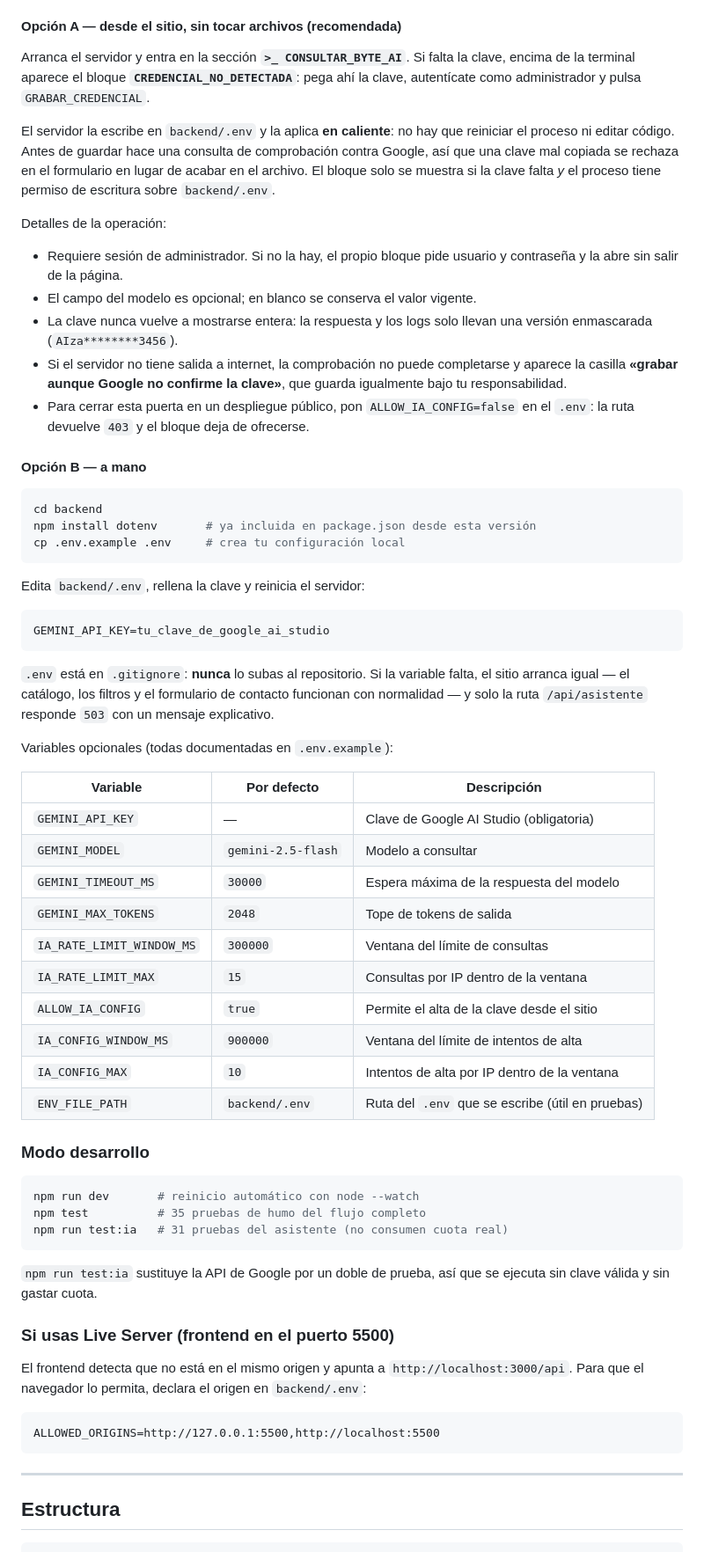
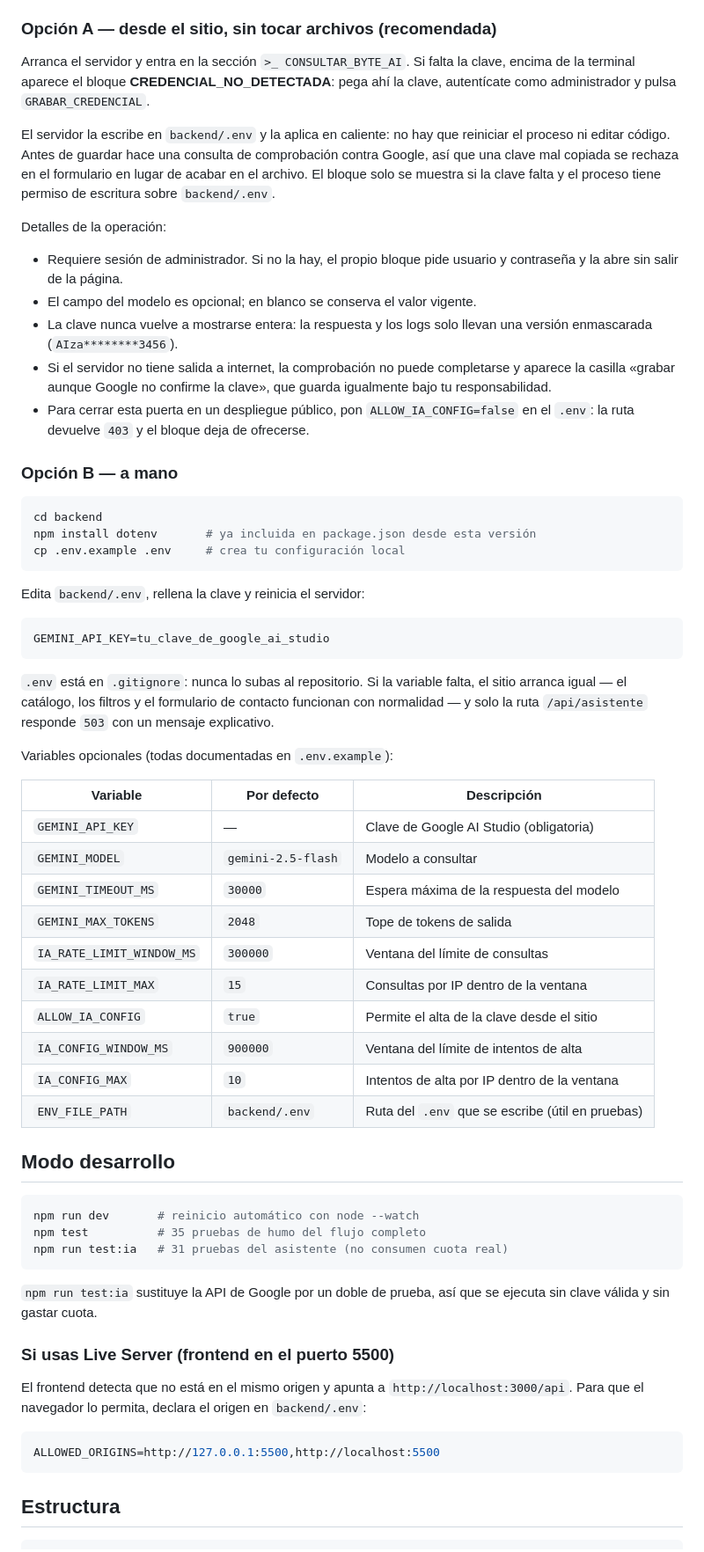
Before and after one commit to Clover-Source-ORION/the-hex-library, a Markdown page: README.md, the part around one of its changes. Shown at 88% size. Drawn GitHub-style.

````diff
--- a/README.md
+++ b/README.md
@@ -33,17 +35,17 @@ El asistente necesita una clave de [Google AI Studio](https://aistudio.google.co
 Se lee **exclusivamente** desde una variable de entorno: no hay ninguna
 credencial escrita en el código. Hay dos formas de cargarla.
 
-#### Opción A — desde el sitio, sin tocar archivos (recomendada)
+### Opción A — desde el sitio, sin tocar archivos (recomendada)
 
-Arranca el servidor y entra en la sección **`>_ CONSULTAR_BYTE_AI`**. Si falta la
-clave, encima de la terminal aparece el bloque **`CREDENCIAL_NO_DETECTADA`**:
+Arranca el servidor y entra en la sección `>_ CONSULTAR_BYTE_AI`. Si falta la
+clave, encima de la terminal aparece el bloque **CREDENCIAL_NO_DETECTADA**:
 pega ahí la clave, autentícate como administrador y pulsa `GRABAR_CREDENCIAL`.
 
-El servidor la escribe en `backend/.env` y la aplica **en caliente**: no hay que
+El servidor la escribe en `backend/.env` y la aplica en caliente: no hay que
 reiniciar el proceso ni editar código. Antes de guardar hace una consulta de
 comprobación contra Google, así que una clave mal copiada se rechaza en el
 formulario en lugar de acabar en el archivo. El bloque solo se muestra si la
-clave falta *y* el proceso tiene permiso de escritura sobre `backend/.env`.
+clave falta y el proceso tiene permiso de escritura sobre `backend/.env`.
 
 Detalles de la operación:
 
@@ -53,12 +55,12 @@ Detalles de la operación:
 - La clave nunca vuelve a mostrarse entera: la respuesta y los logs solo llevan
   una versión enmascarada (`AIza********3456`).
 - Si el servidor no tiene salida a internet, la comprobación no puede completarse
-  y aparece la casilla **«grabar aunque Google no confirme la clave»**, que
-  guarda igualmente bajo tu responsabilidad.
+  y aparece la casilla «grabar aunque Google no confirme la clave», que guarda
+  igualmente bajo tu responsabilidad.
 - Para cerrar esta puerta en un despliegue público, pon `ALLOW_IA_CONFIG=false`
   en el `.env`: la ruta devuelve `403` y el bloque deja de ofrecerse.
 
-#### Opción B — a mano
+### Opción B — a mano
 
 ```bash
 cd backend
@@ -68,31 +70,31 @@ cp .env.example .env     # crea tu configuración local
 
 Edita `backend/.env`, rellena la clave y reinicia el servidor:
 
-```
+```env
 GEMINI_API_KEY=tu_clave_de_google_ai_studio
 ```
 
-`.env` está en `.gitignore`: **nunca** lo subas al repositorio. Si la variable
+`.env` está en `.gitignore`: nunca lo subas al repositorio. Si la variable
 falta, el sitio arranca igual — el catálogo, los filtros y el formulario de
 contacto funcionan con normalidad — y solo la ruta `/api/asistente` responde
 `503` con un mensaje explicativo.
 
 Variables opcionales (todas documentadas en `.env.example`):
 
-| Variable                  | Por defecto        | Descripción                                  |
-|---------------------------|--------------------|----------------------------------------------|
-| `GEMINI_API_KEY`          | —                  | Clave de Google AI Studio (obligatoria)      |
-| `GEMINI_MODEL`            | `gemini-2.5-flash` | Modelo a consultar                           |
-| `GEMINI_TIMEOUT_MS`       | `30000`            | Espera máxima de la respuesta del modelo     |
-| `GEMINI_MAX_TOKENS`       | `2048`             | Tope de tokens de salida                     |
-| `IA_RATE_LIMIT_WINDOW_MS` | `300000`           | Ventana del límite de consultas              |
-| `IA_RATE_LIMIT_MAX`       | `15`               | Consultas por IP dentro de la ventana        |
-| `ALLOW_IA_CONFIG`         | `true`             | Permite el alta de la clave desde el sitio   |
-| `IA_CONFIG_WINDOW_MS`     | `900000`           | Ventana del límite de intentos de alta       |
-| `IA_CONFIG_MAX`           | `10`               | Intentos de alta por IP dentro de la ventana |
-| `ENV_FILE_PATH`           | `backend/.env`     | Ruta del `.env` que se escribe (útil en pruebas) |
+| Variable | Por defecto | Descripción |
+| --- | --- | --- |
+| `GEMINI_API_KEY` | — | Clave de Google AI Studio (obligatoria) |
+| `GEMINI_MODEL` | `gemini-2.5-flash` | Modelo a consultar |
+| `GEMINI_TIMEOUT_MS` | `30000` | Espera máxima de la respuesta del modelo |
+| `GEMINI_MAX_TOKENS` | `2048` | Tope de tokens de salida |
+| `IA_RATE_LIMIT_WINDOW_MS` | `300000` | Ventana del límite de consultas |
+| `IA_RATE_LIMIT_MAX` | `15` | Consultas por IP dentro de la ventana |
+| `ALLOW_IA_CONFIG` | `true` | Permite el alta de la clave desde el sitio |
+| `IA_CONFIG_WINDOW_MS` | `900000` | Ventana del límite de intentos de alta |
+| `IA_CONFIG_MAX` | `10` | Intentos de alta por IP dentro de la ventana |
+| `ENV_FILE_PATH` | `backend/.env` | Ruta del `.env` que se escribe (útil en pruebas) |
 
-### Modo desarrollo
+## Modo desarrollo
 
 ```bash
 npm run dev       # reinicio automático con node --watch
@@ -109,11 +111,9 @@ El frontend detecta que no está en el mismo origen y apunta a
 `http://localhost:3000/api`. Para que el navegador lo permita, declara el origen
 en `backend/.env`:
 
-```
+```env
 ALLOWED_ORIGINS=http://127.0.0.1:5500,http://localhost:5500
 ```
-
----
 
 ## Estructura
 
````
Also changed, not shown: other parts of README.md (+93 -100 lines).
